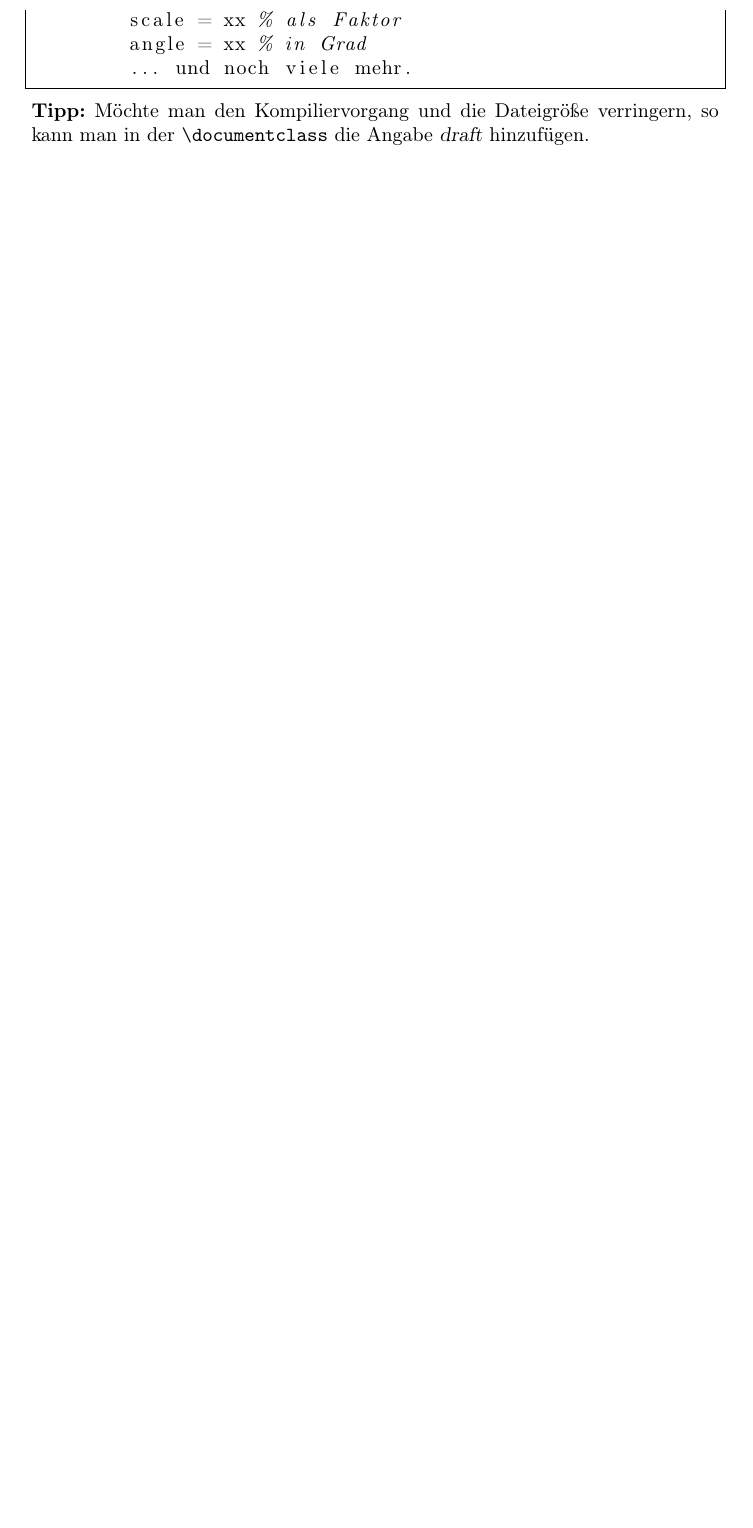
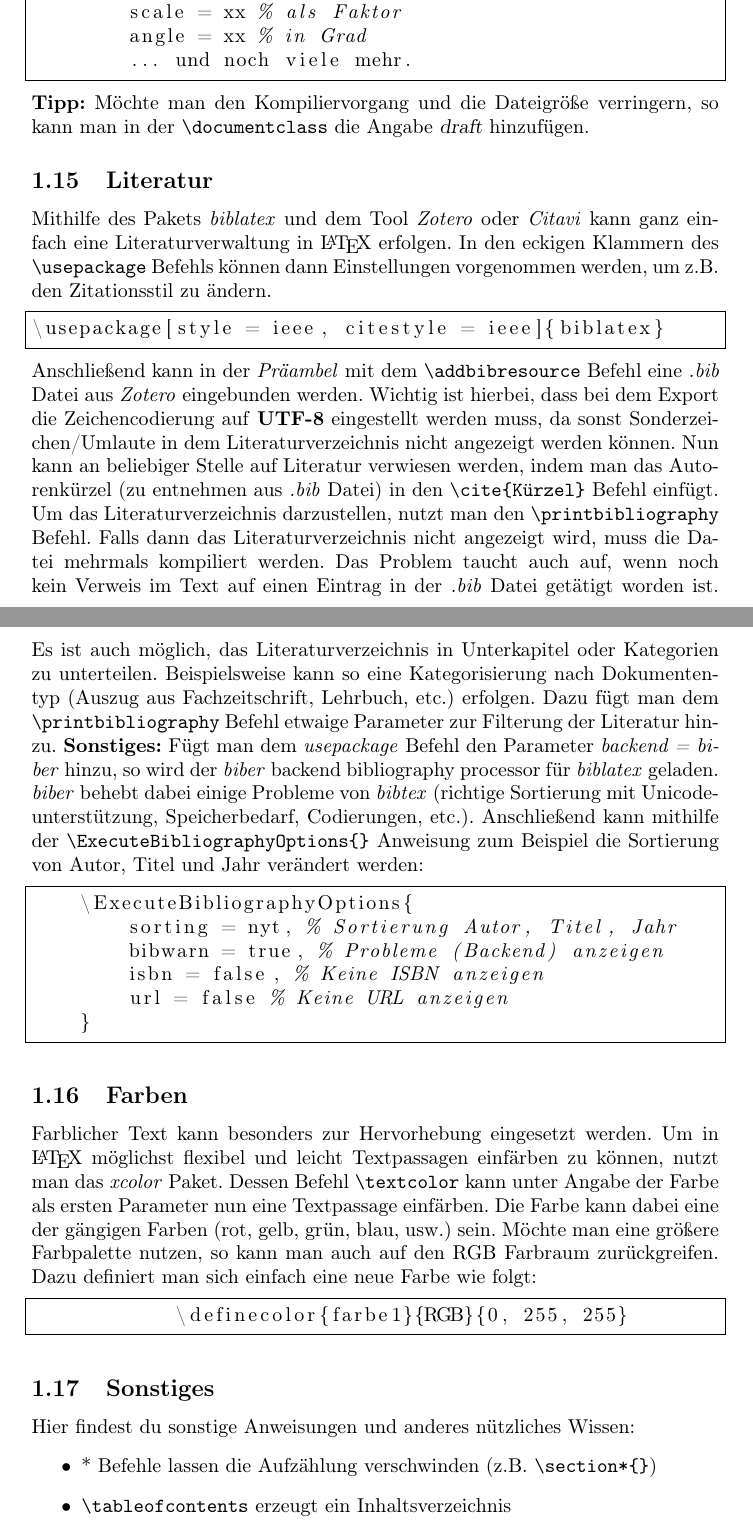
Before and after one commit to D4rkf1eld/Playground, a LaTeX document (main.tex): part of page 10 of 10 before the commit and two parts of pages 10 and 11 of 11 after it, the two joined at a grey line, cut so that both start at the same text, the shorter picture padded with empty space. Compiled offline with pdfLaTeX.

Commit message:
Added Literature and Bibliography, aswell as Colors and misc.

```diff
--- a/main.tex
+++ b/main.tex
@@ -345,4 +346,46 @@
         ... und noch viele mehr.
     \end{lstlisting}
     \textbf{Tipp:} Möchte man den Kompiliervorgang und die Dateigröße verringern, so kann man in der \verb!\documentclass! die Angabe \textsl{draft} hinzufügen.
+    \subsection{Literatur}
+        Mithilfe des Pakets \emph{biblatex} und dem Tool \emph{Zotero} oder \emph{Citavi} kann ganz einfach eine Literaturverwaltung in \LaTeX \@ erfolgen.
+        In den eckigen Klammern des \verb!\usepackage! Befehls können dann Einstellungen vorgenommen werden, um z.B. den Zitationsstil zu ändern.
+        \lstset{language = TeX}
+        \begin{lstlisting}[frame = single]
+\usepackage[style = ieee, citestyle = ieee]{biblatex}
+        \end{lstlisting}
+        Anschließend kann in der \emph{Präambel} mit dem \verb!\addbibresource! Befehl eine \emph{.bib} Datei aus \emph{Zotero} eingebunden werden.
+        Wichtig ist hierbei, dass bei dem Export die Zeichencodierung auf \textbf{UTF-8} eingestellt werden muss, da sonst Sonderzeichen/Umlaute in dem Literaturverzeichnis nicht angezeigt werden können.
+        Nun kann an beliebiger Stelle auf Literatur verwiesen werden, indem man das Autorenkürzel (zu entnehmen aus \emph{.bib} Datei) in den \verb!\cite{Kürzel}! Befehl einfügt.
+        Um das Literaturverzeichnis darzustellen, nutzt man den \verb!\printbibliography! Befehl. Falls dann das Literaturverzeichnis nicht angezeigt wird, muss die Datei mehrmals kompiliert werden.
+        Das Problem taucht auch auf, wenn noch kein Verweis im Text auf einen Eintrag in der \emph{.bib} Datei getätigt worden ist.
+        Es ist auch möglich, das Literaturverzeichnis in Unterkapitel oder Kategorien zu unterteilen.
+        Beispielsweise kann so eine Kategorisierung nach Dokumententyp (Auszug aus Fachzeitschrift, Lehrbuch, etc.) erfolgen.
+        Dazu fügt man dem \verb!\printbibliography! Befehl etwaige Parameter zur Filterung der Literatur hinzu.
+        \textbf{Sonstiges:} Fügt man dem \emph{usepackage} Befehl den Parameter \emph{backend = biber} hinzu, so wird der \emph{biber} backend bibliography processor für \emph{biblatex} geladen.
+        \emph{biber} behebt dabei einige Probleme von \emph{bibtex} (richtige Sortierung mit Unicodeunterstützung, Speicherbedarf, Codierungen, etc.).
+        Anschließend kann mithilfe der \verb!\ExecuteBibliographyOptions{}! Anweisung zum Beispiel die Sortierung von Autor, Titel und Jahr verändert werden:
+        \lstset{language = TeX}
+        \begin{lstlisting}[frame = single]
+    \ExecuteBibliographyOptions{
+        sorting = nyt, % Sortierung Autor, Titel, Jahr
+        bibwarn = true, % Probleme (Backend) anzeigen
+        isbn = false, % Keine ISBN anzeigen
+        url = false % Keine URL anzeigen
+    }
+        \end{lstlisting}
+    \subsection{Farben}
+        Farblicher Text kann besonders zur Hervorhebung eingesetzt werden. Um in \LaTeX \@ möglichst flexibel und leicht Textpassagen einfärben zu können, nutzt man das \emph{xcolor} Paket.
+        Dessen Befehl \verb!\textcolor! kann unter Angabe der Farbe als ersten Parameter nun eine Textpassage einfärben.
+        Die Farbe kann dabei eine der gängigen Farben (rot, gelb, grün, blau, usw.) sein. Möchte man eine größere Farbpalette nutzen, so kann man auch auf den RGB Farbraum zurückgreifen.
+        Dazu definiert man sich einfach eine neue Farbe wie folgt:
+        \lstset{language = TeX}
+        \begin{lstlisting}[frame = single]
+            \definecolor{farbe1}{RGB}{0, 255, 255}
+        \end{lstlisting}
+    \subsection{Sonstiges}
+        Hier findest du sonstige Anweisungen und anderes nützliches Wissen:
+        \begin{itemize}
+            \item * Befehle lassen die Aufzählung verschwinden (z.B. \verb!\section*{}!)
+            \item \verb!\tableofcontents! erzeugt ein Inhaltsverzeichnis
+        \end{itemize}
 \end{document}
```
Also changed, not shown: main.pdf, main.tex (1 more changed lines).
